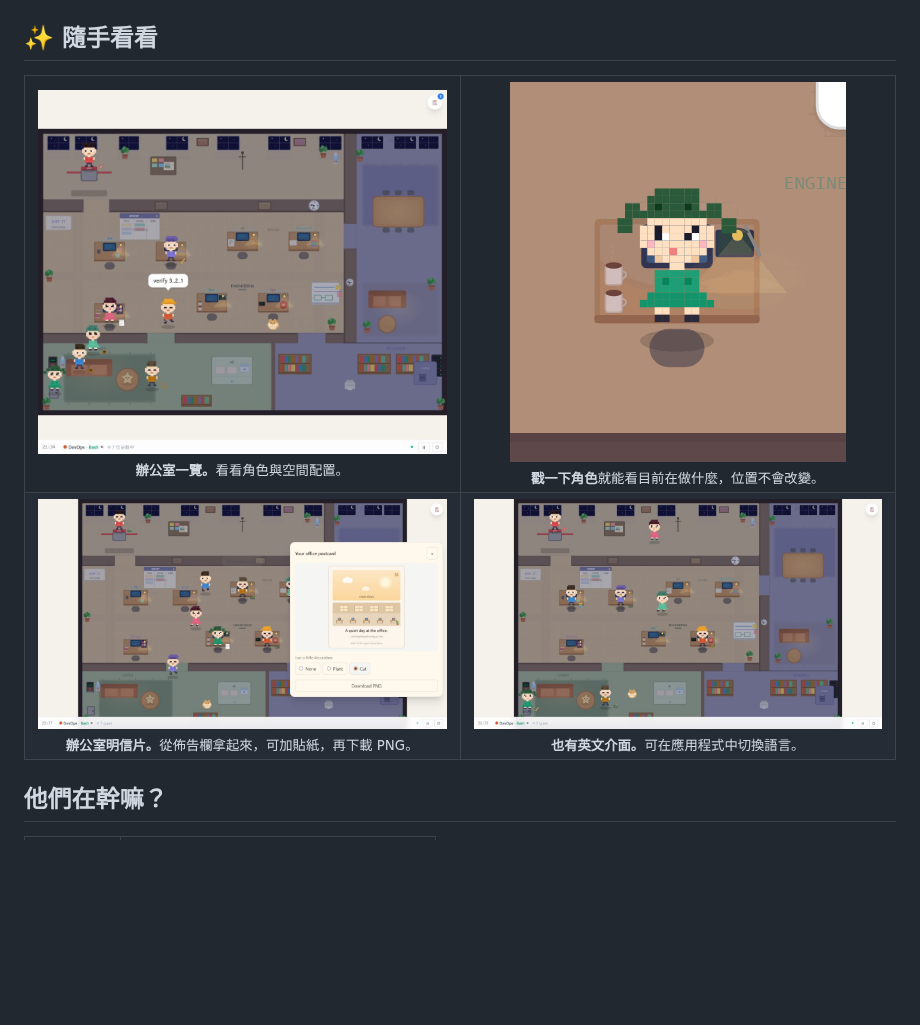
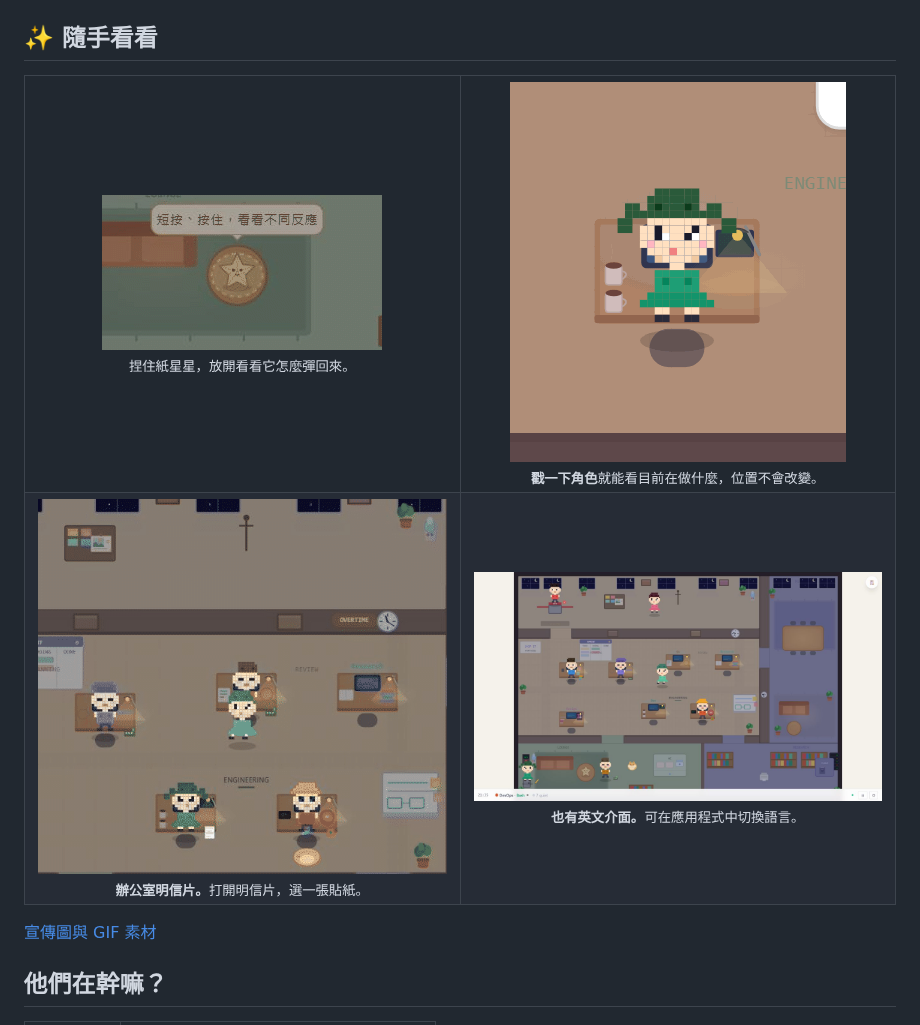
Before and after one commit to KbWen/agent-virtual-office, a Markdown page: README.zh-TW.md, the part around the change. Drawn GitHub-style; pictures changed too: docs/assets/marketing/paper-star.gif (added), docs/assets/marketing/postcard.gif (added); blank space fills up the shorter version.

```diff
--- a/README.zh-TW.md
+++ b/README.zh-TW.md
@@ -25,8 +25,8 @@
 <table>
 <tr>
 <td width="50%" align="center">
-<img src="https://raw.githubusercontent.com/KbWen/agent-virtual-office/main/docs/screenshot-zh-TW.jpg" alt="像素辦公室畫面" /><br>
-<sub><b>辦公室一覽。</b>看看角色與空間配置。</sub>
+<img src="https://raw.githubusercontent.com/KbWen/agent-virtual-office/main/docs/assets/marketing/paper-star.gif" alt="動畫：長按紙星星，再看它彈回來" /><br>
+<sub>捏住紙星星，放開看看它怎麼彈回來。</sub>
 </td>
 <td width="50%" align="center">
 <img src="https://raw.githubusercontent.com/KbWen/agent-virtual-office/main/docs/assets/office-poke.gif" alt="動畫：戳一下角色，他會晃一下並顯示目前狀態" /><br>
@@ -35,8 +35,8 @@
 </tr>
 <tr>
 <td width="50%" align="center">
-<img src="https://raw.githubusercontent.com/KbWen/agent-virtual-office/main/docs/assets/cozy-postcard.jpg" alt="已選用小貓咪貼紙的辦公室明信片預覽" /><br>
-<sub><b>辦公室明信片。</b>從佈告欄拿起來，可加貼紙，再下載 PNG。</sub>
+<img src="https://raw.githubusercontent.com/KbWen/agent-virtual-office/main/docs/assets/marketing/postcard.gif" alt="動畫：打開明信片、選小貓貼紙，再關閉預覽" /><br>
+<sub><b>辦公室明信片。</b>打開明信片，選一張貼紙。</sub>
 </td>
 <td width="50%" align="center">
 <img src="https://raw.githubusercontent.com/KbWen/agent-virtual-office/main/docs/screenshot.jpg" alt="英文介面的像素辦公室畫面" /><br>
@@ -44,6 +44,8 @@
 </td>
 </tr>
 </table>
+
+[宣傳圖與 GIF 素材](docs/assets/marketing/README.md)
 
 ## 他們在幹嘛？
 
```
Also changed, not shown: README.md (+6 -4 lines), 4 other files.
